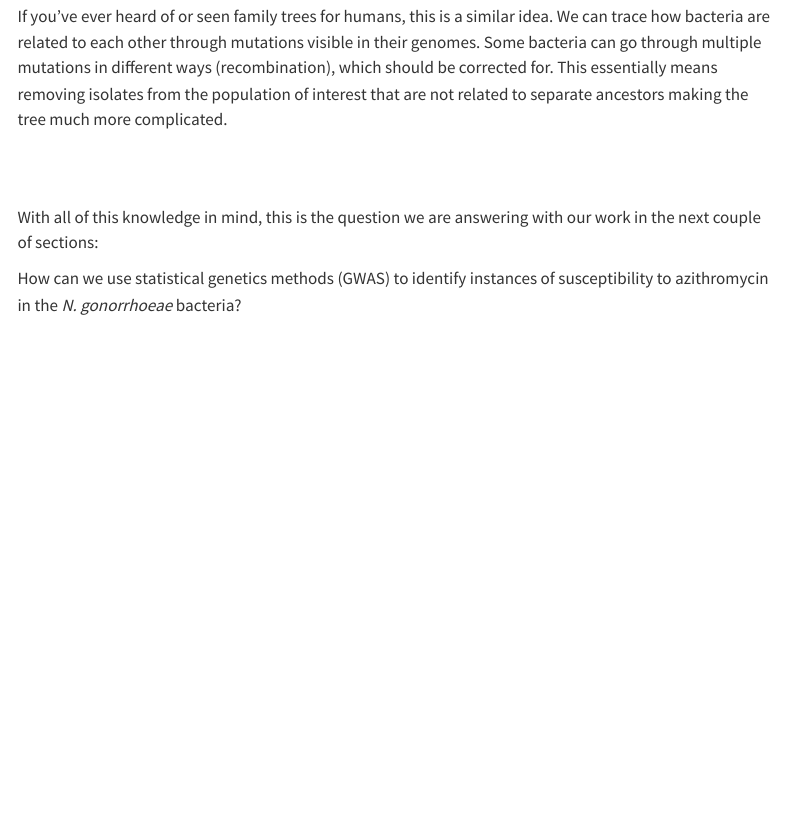
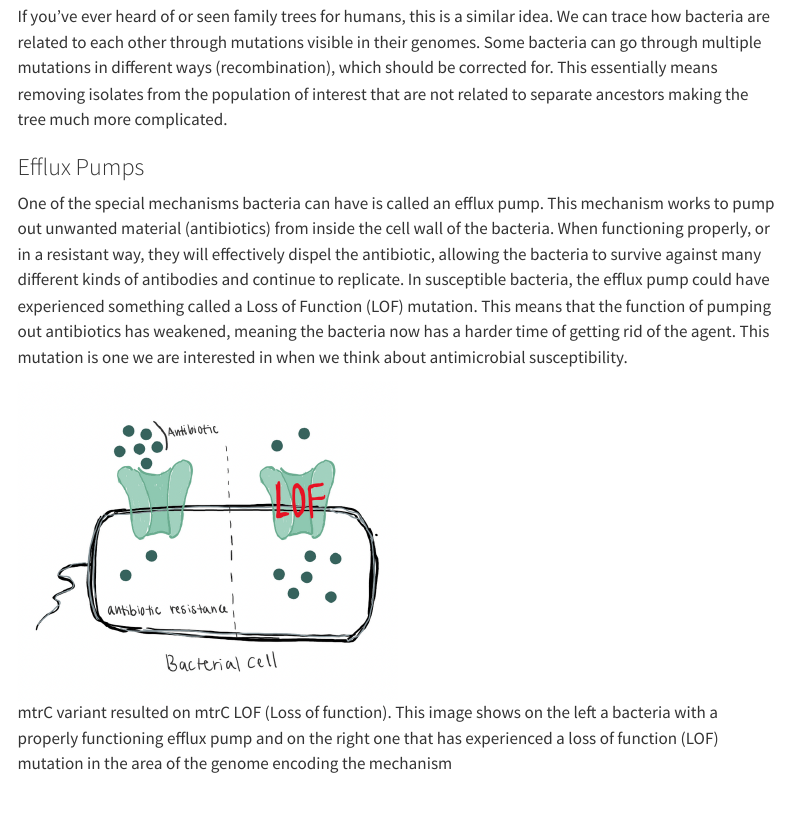
Before and after one commit to laynajohnson/Bacteria-GWAS, a Quarto document (content/background.qmd): the page in a window 1100 px wide, from 1100 px down. Rendered offline with R 4.5, knitr and Pandoc in place of Quarto, with nearby package versions; menus at the side of the page are left out.

Commit message:
Update background.qmd

```diff
--- a/content/background.qmd
+++ b/content/background.qmd
@@ -23,6 +23,13 @@ When *Neisseria gonorrhoeae* goes through genetic changes either through spontan
 
 If you've ever heard of or seen family trees for humans, this is a similar idea. We can trace how bacteria are related to each other through mutations visible in their genomes. Some bacteria can go through multiple mutations in different ways (recombination), which should be corrected for. This essentially means removing isolates from the population of interest that are not related to separate ancestors making the tree much more complicated.
 
+### Efflux Pumps
+
+One of the special mechanisms bacteria can have is called an efflux pump. This mechanism works to pump out unwanted material (antibiotics) from inside the cell wall of the bacteria. When functioning properly, or in a resistant way, they will effectively dispel the antibiotic, allowing the bacteria to survive against many different kinds of antibodies and continue to replicate. In susceptible bacteria, the efflux pump could have experienced something called a Loss of Function (LOF) mutation. This means that the function of pumping out antibiotics has weakened, meaning the bacteria now has a harder time of getting rid of the agent. This mutation is one we are interested in when we think about antimicrobial susceptibility.
+
+![mtrC variant resulted on mtrC LOF (Loss of function). This image shows on the left a bacteria with a properly functioning efflux pump and on the right one that has experienced a loss of function (LOF) mutation in the area of the genome encoding the mechanism](figures/Efflux_pump_LOF.png){width=50%}
+
+
 \
 \
 
```
